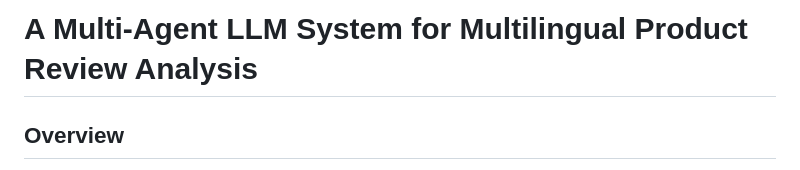
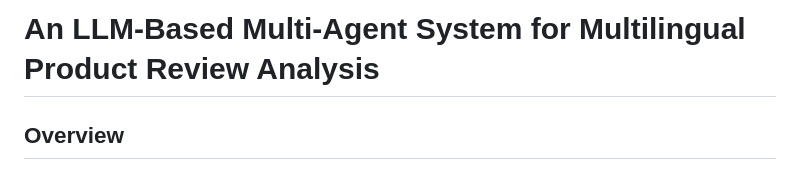
Before and after one commit to amusamih/llm-reviews, a Markdown page: README.md, the part around the change. Drawn GitHub-style.

Commit message:
Align README title with manuscript

```diff
--- a/README.md
+++ b/README.md
@@ -1,4 +1,4 @@
-# A Multi-Agent LLM System for Multilingual Product Review Analysis
+# An LLM-Based Multi-Agent System for Multilingual Product Review Analysis
 
 ## Overview
 
```
